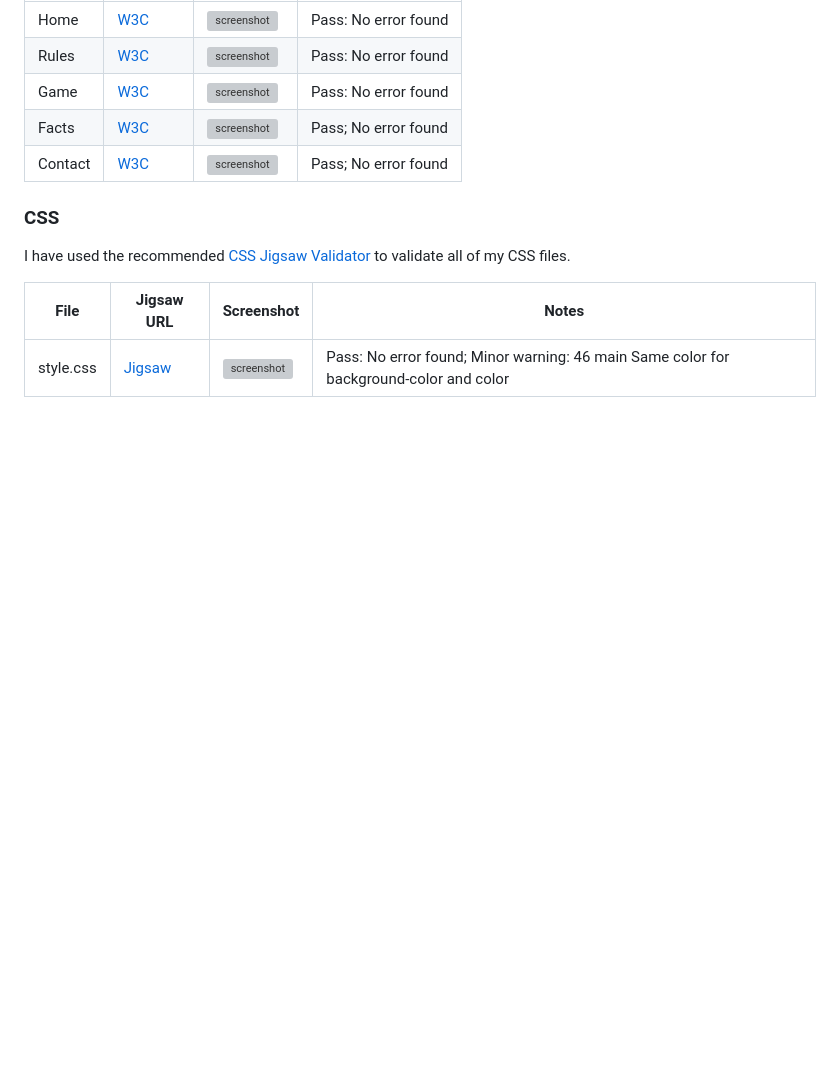
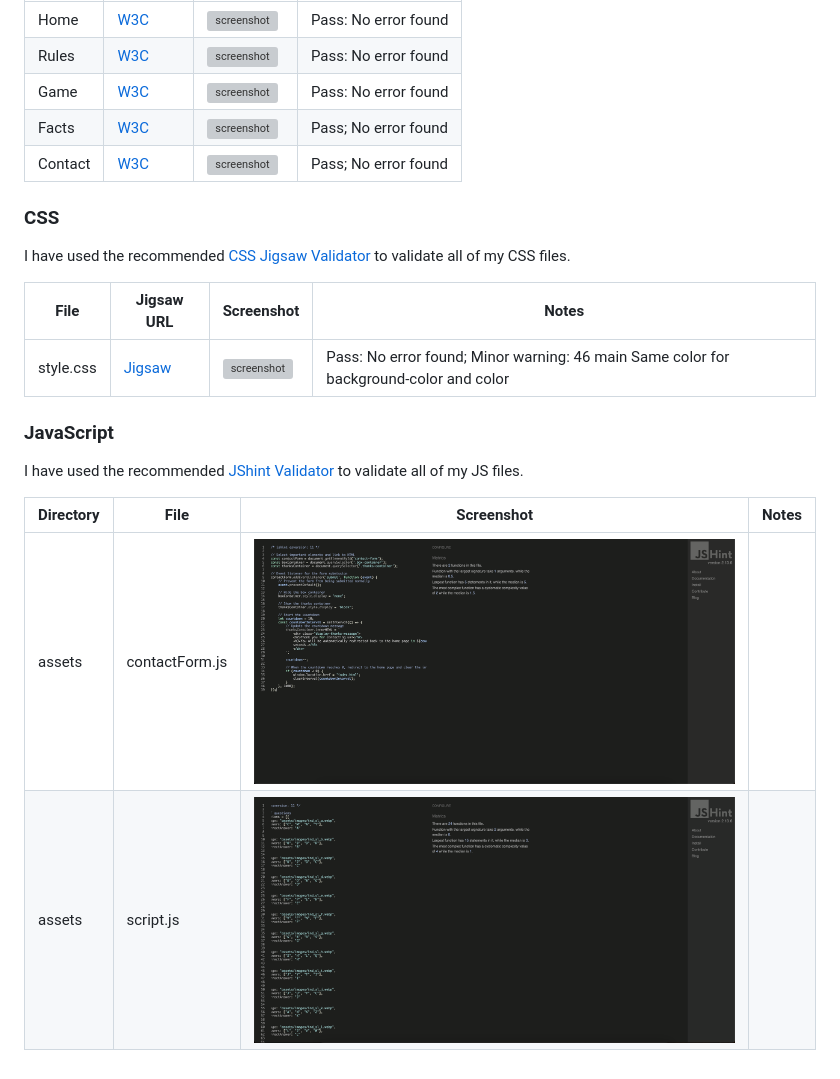
Before and after one commit to RoBizMan/guess-indian-sign-lang-alphabet, a Markdown page: TESTING.md, the part around the change. GitHub-like rendering; pictures changed too: documentation/js_valid_contact.png (added), documentation/js_valid_script.png (added); blank space fills up the shorter version; grey boxes are pictures that could not be loaded.

Commit message:
Add JavaScript validation section to TESTING

```diff
--- a/TESTING.md
+++ b/TESTING.md
@@ -23,3 +23,12 @@ I have used the recommended [CSS Jigsaw Validator](https://jigsaw.w3.org/css-val
 | File | Jigsaw URL | Screenshot | Notes |
 | --- | --- | --- | --- |
 | style.css | [Jigsaw](http://jigsaw.w3.org/css-validator/validator?lang=en&profile=css3svg&uri=https%3A%2F%2Frobizman.github.io%2Fguess-indian-sign-lang-alphabet%2F&usermedium=all&vextwarning=&warning=1) | ![screenshot](documentation/css_validation.png) | Pass: No error found; Minor warning: 46	main	Same color for background-color and color |
+
+### JavaScript
+
+I have used the recommended [JShint Validator](https://jshint.com) to validate all of my JS files.
+
+| Directory | File | Screenshot | Notes |
+| --- | --- | --- | --- |
+| assets | contactForm.js | ![screenshot](documentation/js_valid_contact.png) |
+| assets | script.js | ![screenshot](documentation/js_valid_script.png) |
```
